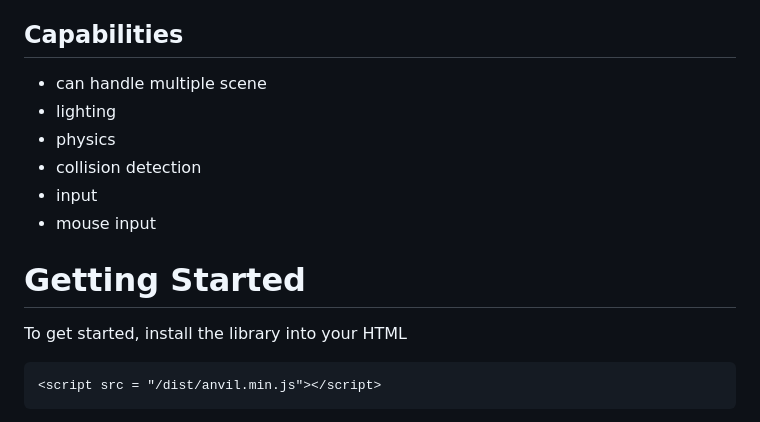
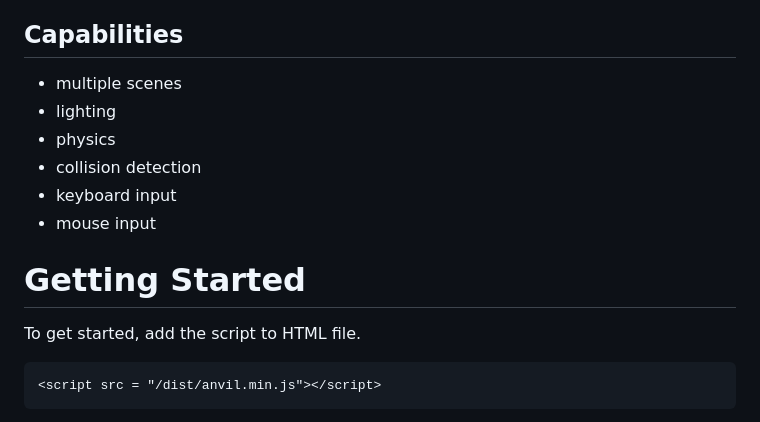
Before and after one commit to sojs-coder/Anvil, a Markdown page: README.md, the part around the change. Drawn GitHub-style.

Commit message:
My suggestions
The wording for the capabilities felt a bit weird, I also think it the "install" instructions should just be to add the script into your HTML as you aren't actually "installing" anything.
Just my two cents do with it what you will.

````diff
--- a/README.md
+++ b/README.md
@@ -3,17 +3,17 @@
 Anvil.js is a lightweight JavaScript library that simplifies the creation and management of 2D scenes for web applications. It provides an easy-to-use interface for rendering graphics, handling user input, implementing physics simulations, and incorporating lighting effects.
 
 ## Capabilities
-- can handle multiple scene
+- multiple scenes
 - lighting
 - physics
 - collision detection
-- input
+- keyboard input
 - mouse input
 
 # Getting Started
 
 
-To get started, install the library into your HTML
+To get started, add the script to HTML file.
 ```html
 <script src = "/dist/anvil.min.js"></script>
 ```
````
